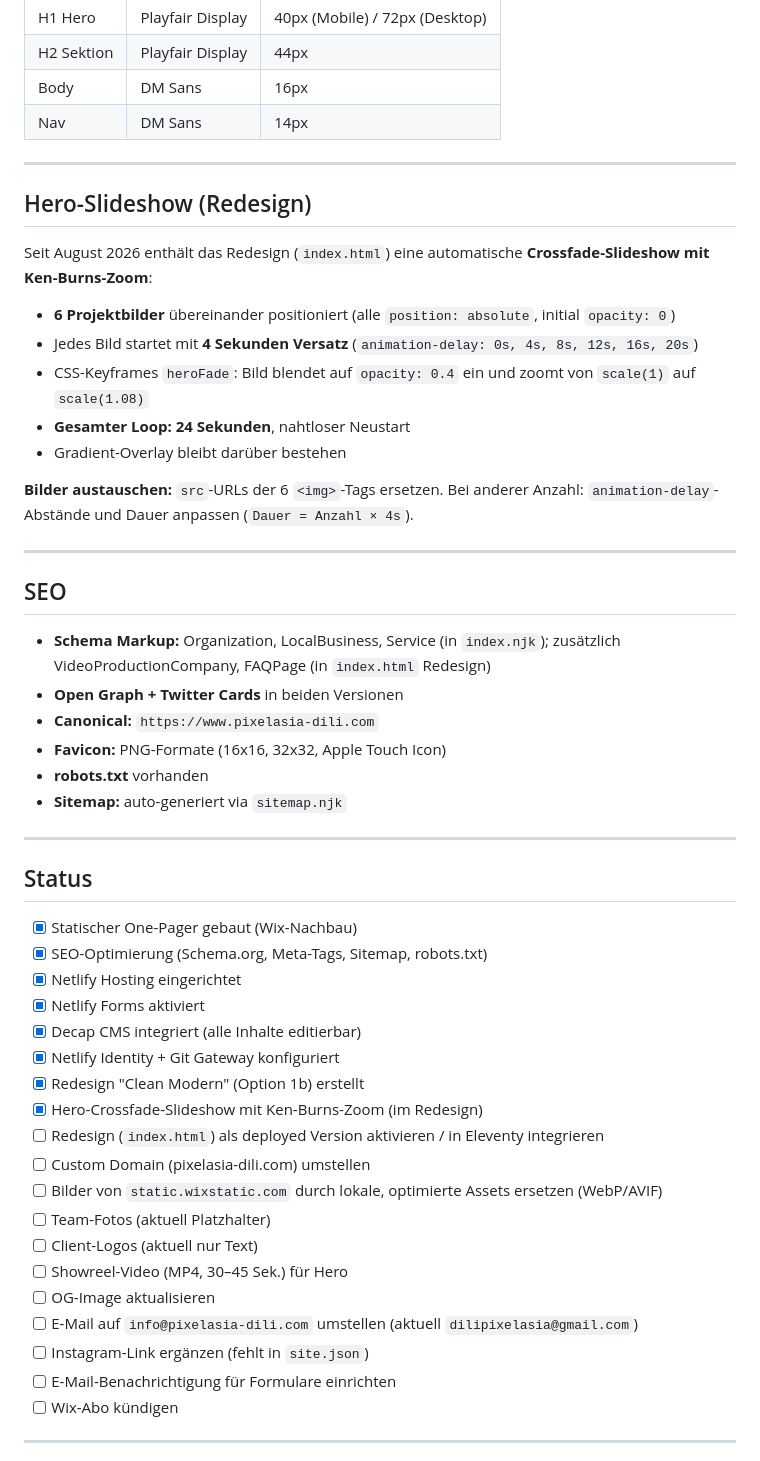
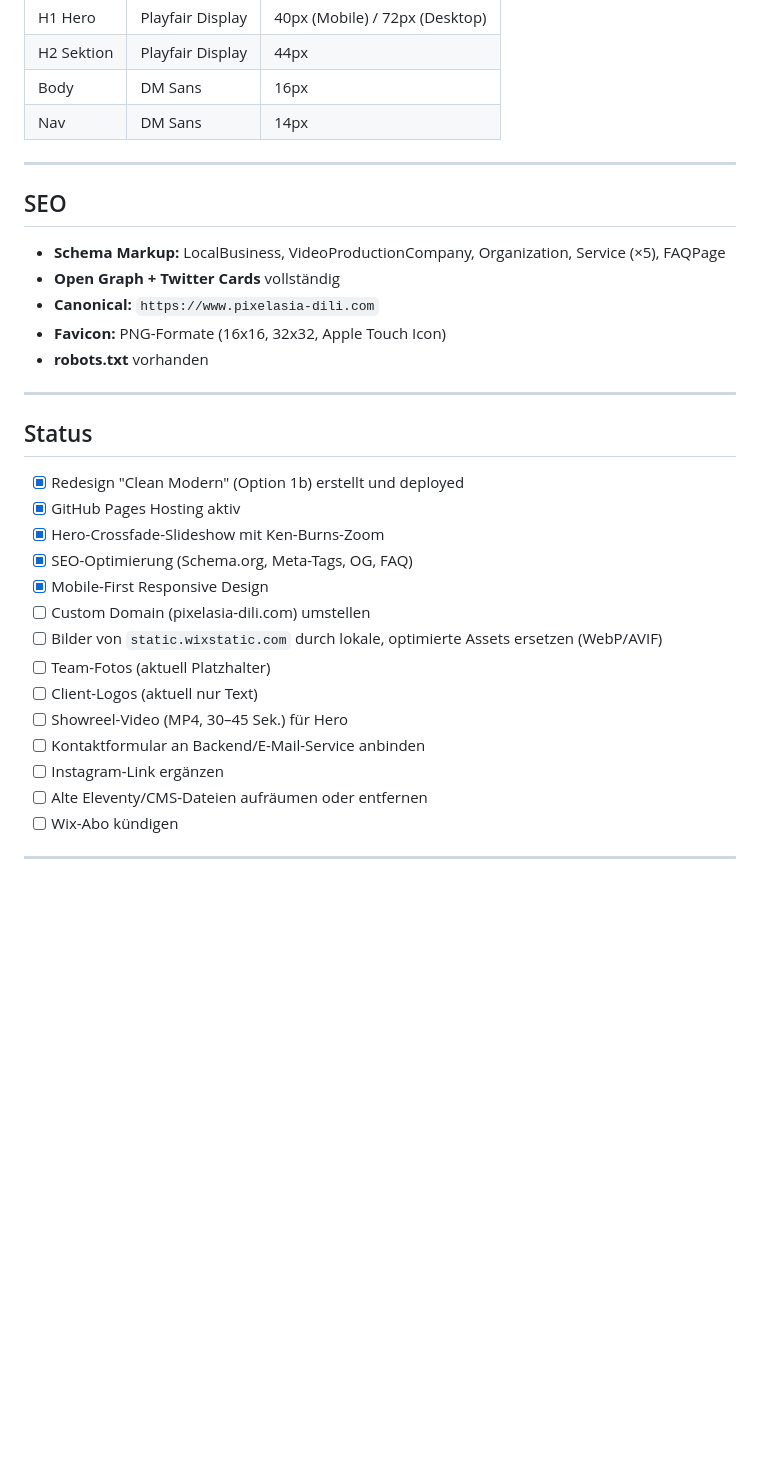
Before and after one commit to d4hb8myrcf-cmyk/https-www.pixelasia-dili.com-, a Markdown page: README.md, the part around one of its changes. GitHub-like rendering; blank space fills up the shorter version.

```diff
--- a/README.md
+++ b/README.md
@@ -187,51 +149,31 @@ Das Formular im Contact-Bereich nutzt **Netlify Forms**:
 
 ---
 
-## Hero-Slideshow (Redesign)
-
-Seit August 2026 enthält das Redesign (`index.html`) eine automatische **Crossfade-Slideshow mit Ken-Burns-Zoom**:
-
-- **6 Projektbilder** übereinander positioniert (alle `position: absolute`, initial `opacity: 0`)
-- Jedes Bild startet mit **4 Sekunden Versatz** (`animation-delay: 0s, 4s, 8s, 12s, 16s, 20s`)
-- CSS-Keyframes `heroFade`: Bild blendet auf `opacity: 0.4` ein und zoomt von `scale(1)` auf `scale(1.08)`
-- **Gesamter Loop: 24 Sekunden**, nahtloser Neustart
-- Gradient-Overlay bleibt darüber bestehen
-
-**Bilder austauschen:** `src`-URLs der 6 `<img>`-Tags ersetzen. Bei anderer Anzahl: `animation-delay`-Abstände und Dauer anpassen (`Dauer = Anzahl × 4s`).
-
----
-
 ## SEO
 
-- **Schema Markup:** Organization, LocalBusiness, Service (in `index.njk`); zusätzlich VideoProductionCompany, FAQPage (in `index.html` Redesign)
-- **Open Graph + Twitter Cards** in beiden Versionen
+- **Schema Markup:** LocalBusiness, VideoProductionCompany, Organization, Service (×5), FAQPage
+- **Open Graph + Twitter Cards** vollständig
 - **Canonical:** `https://www.pixelasia-dili.com`
 - **Favicon:** PNG-Formate (16x16, 32x32, Apple Touch Icon)
 - **robots.txt** vorhanden
-- **Sitemap:** auto-generiert via `sitemap.njk`
 
 ---
 
 ## Status
 
-- [x] Statischer One-Pager gebaut (Wix-Nachbau)
-- [x] SEO-Optimierung (Schema.org, Meta-Tags, Sitemap, robots.txt)
-- [x] Netlify Hosting eingerichtet
-- [x] Netlify Forms aktiviert
-- [x] Decap CMS integriert (alle Inhalte editierbar)
-- [x] Netlify Identity + Git Gateway konfiguriert
-- [x] Redesign "Clean Modern" (Option 1b) erstellt
-- [x] Hero-Crossfade-Slideshow mit Ken-Burns-Zoom (im Redesign)
-- [ ] Redesign (`index.html`) als deployed Version aktivieren / in Eleventy integrieren
+- [x] Redesign "Clean Modern" (Option 1b) erstellt und deployed
+- [x] GitHub Pages Hosting aktiv
+- [x] Hero-Crossfade-Slideshow mit Ken-Burns-Zoom
+- [x] SEO-Optimierung (Schema.org, Meta-Tags, OG, FAQ)
+- [x] Mobile-First Responsive Design
 - [ ] Custom Domain (pixelasia-dili.com) umstellen
 - [ ] Bilder von `static.wixstatic.com` durch lokale, optimierte Assets ersetzen (WebP/AVIF)
 - [ ] Team-Fotos (aktuell Platzhalter)
 - [ ] Client-Logos (aktuell nur Text)
 - [ ] Showreel-Video (MP4, 30–45 Sek.) für Hero
-- [ ] OG-Image aktualisieren
-- [ ] E-Mail auf `info@pixelasia-dili.com` umstellen (aktuell `dilipixelasia@gmail.com`)
-- [ ] Instagram-Link ergänzen (fehlt in `site.json`)
-- [ ] E-Mail-Benachrichtigung für Formulare einrichten
+- [ ] Kontaktformular an Backend/E-Mail-Service anbinden
+- [ ] Instagram-Link ergänzen
+- [ ] Alte Eleventy/CMS-Dateien aufräumen oder entfernen
 - [ ] Wix-Abo kündigen
 
 ---
```
Also changed, not shown: other parts of README.md (+74 -112 lines), briefing.md (+2 -2 lines).
